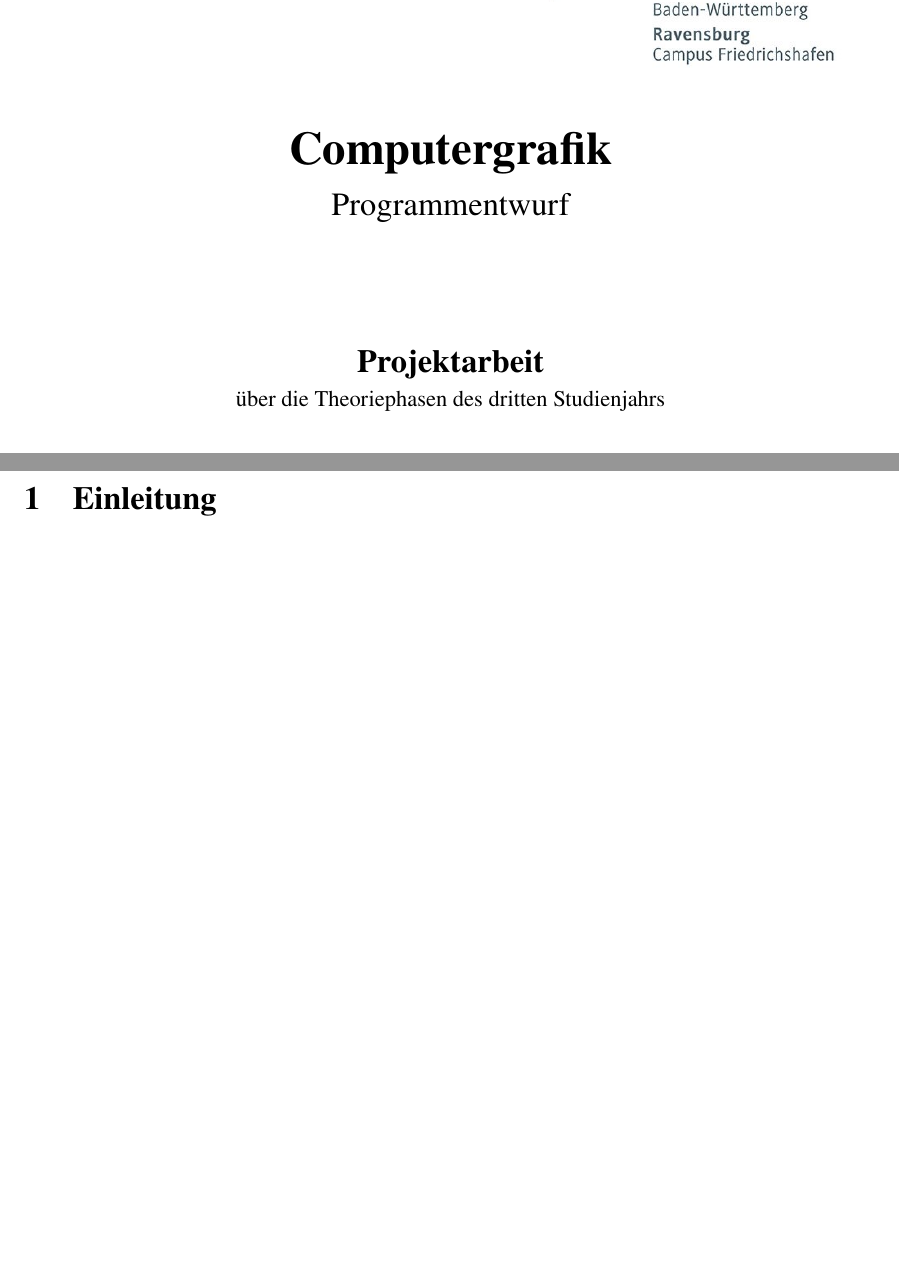
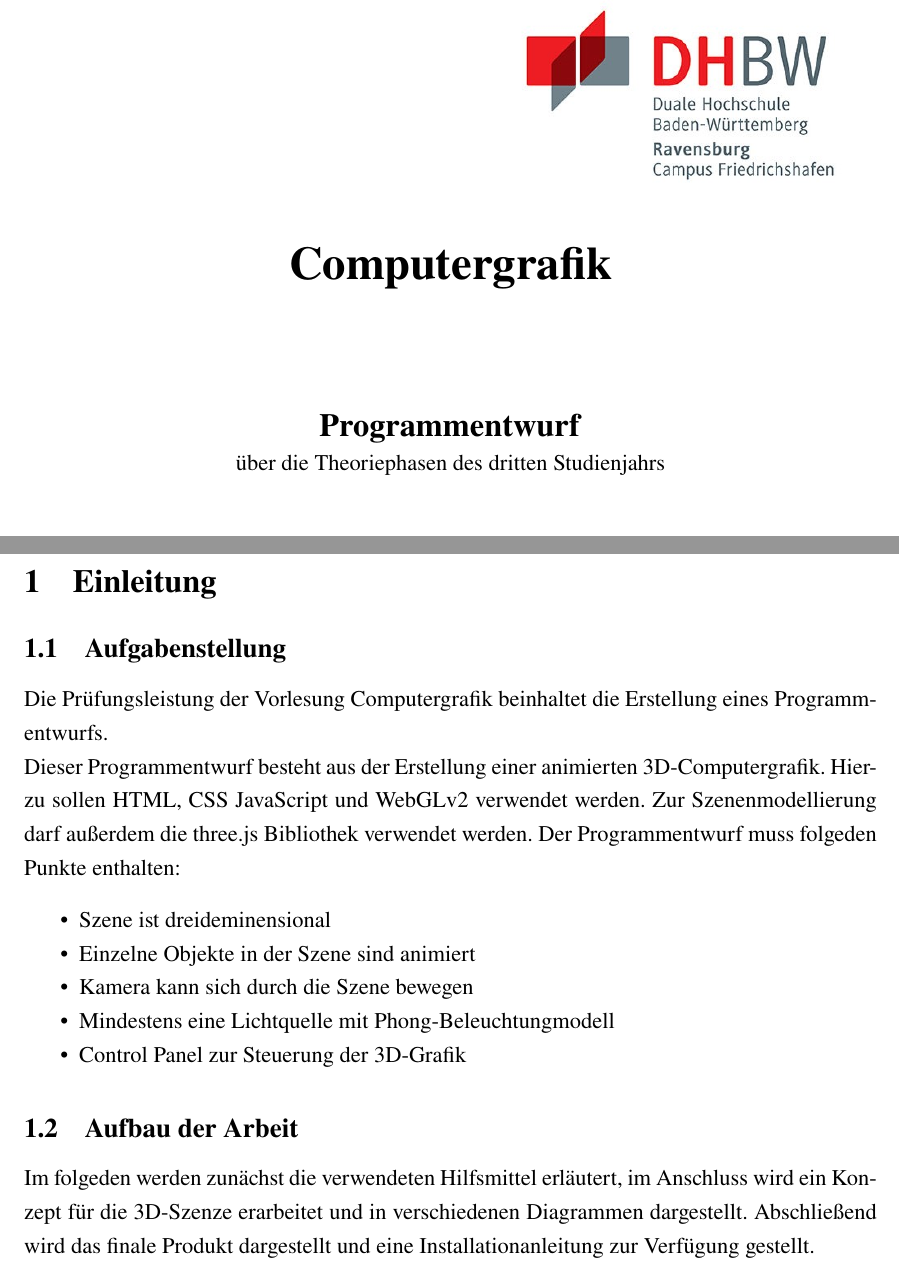
Before and after one commit to johannesbrandenburger/flight-school, a LaTeX document (docs/Latex/main.tex, which reads docs/Latex/chapter/Einleitung.tex): two parts of pages 1 and 9 of 11, joined at a grey line, cut so that both start at the same text, the shorter picture padded with empty space. Compiled offline with pdfLaTeX.

Commit message:
Latex Einleitung

```diff
--- a/docs/Latex/chapter/Einleitung.tex
+++ b/docs/Latex/chapter/Einleitung.tex
@@ -1 +1,19 @@
 \section{Einleitung}
+\subsection{Aufgabenstellung}
+Die Prüfungsleistung der Vorlesung Computergrafik beinhaltet die Erstellung eines Programmentwurfs.
+\newline
+Dieser Programmentwurf besteht aus der Erstellung einer animierten 3D-Computergrafik.
+Hierzu sollen HTML, CSS JavaScript und WebGLv2 verwendet werden. Zur Szenenmodellierung darf außerdem die three.js Bibliothek verwendet werden.
+Der Programmentwurf muss folgeden Punkte enthalten:
+\begin{itemize}
+\item Szene ist dreideminensional
+\item Einzelne Objekte in der Szene sind animiert
+\item Kamera kann sich durch die Szene bewegen
+\item Mindestens eine Lichtquelle mit Phong-Beleuchtungmodell
+\item Control Panel zur Steuerung der 3D-Grafik
+\end{itemize}
+
+\subsection{Aufbau der Arbeit}
+Im folgeden werden zunächst die verwendeten Hilfsmittel erläutert,
+im Anschluss wird ein Konzept für die 3D-Szenze erarbeitet und in verschiedenen Diagrammen dargestellt.
+Abschließend wird das finale Produkt dargestellt und eine Installationanleitung zur Verfügung gestellt.
--- a/docs/Latex/main.tex
+++ b/docs/Latex/main.tex
@@ -53,8 +53,8 @@
 \def\vUnterschrift{}                    %% Pfad zu Bild mit Unterschrift (für digitale Abgabe) Bsp.: images/Unterschrift.png
 
 \def\vTitel{Computergrafik}                           %%
-\def\vUntertitel{Programmentwurf}                      %%
-\def\vArbeitstyp{Projektarbeit}                      %% Projektarbeit/Seminararbeit/Bachelorarbeit
+\def\vUntertitel{}                      %%
+\def\vArbeitstyp{Programmentwurf}                      %% Projektarbeit/Seminararbeit/Bachelorarbeit
 \def\vArbeitsbezeichnung{}              %% T1000/T2000/T3000
 
 \def\vLB{Lukas Braun}
```
Also changed, not shown: docs/Latex/main.pdf.
